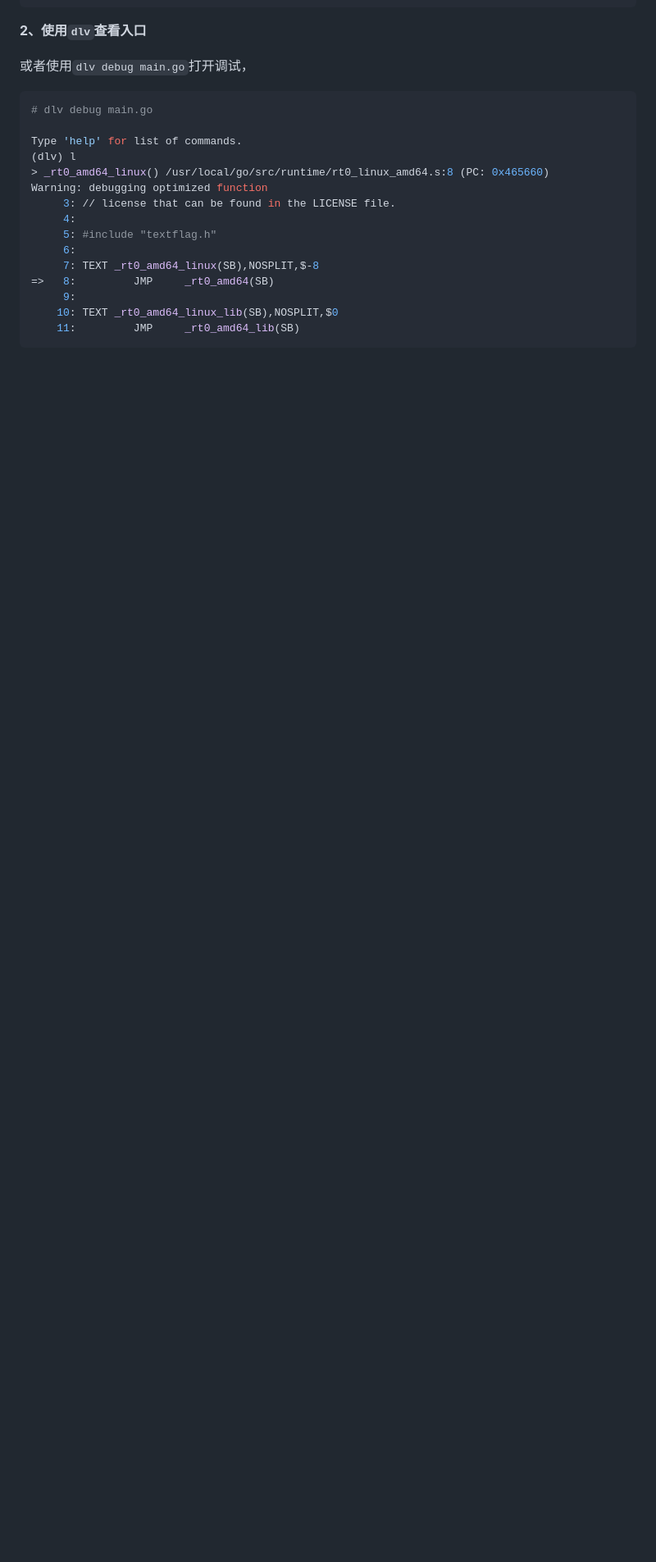
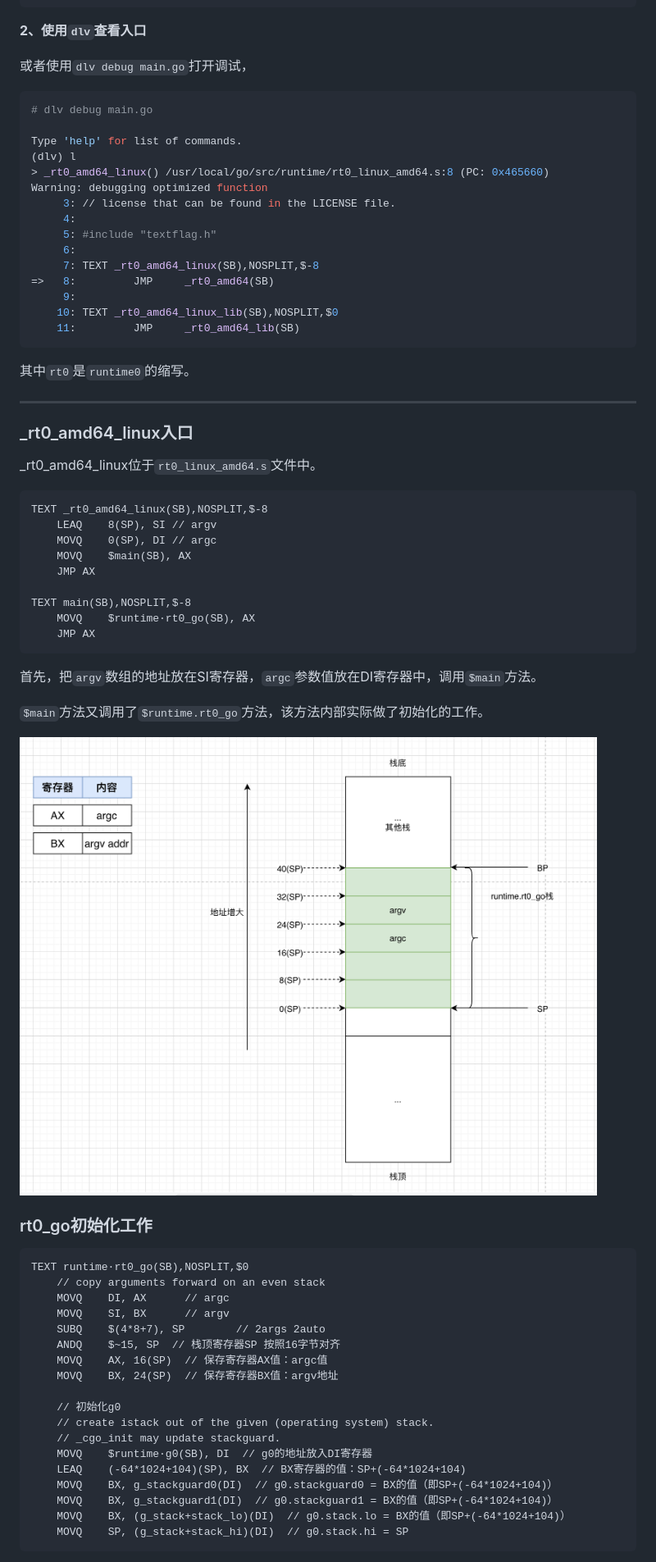
Before and after one commit to xpzouying/golang-notes, a Markdown page: docs/init_process/README.md, the part around the change printed below. Shown: that part at 82% size. Rendered like a GitHub page; pictures changed too: docs/init_process/image-20200822230551117.png (added); blank space fills up the shorter version.

Commit message:
init-process: update docs
finish init g0 stack

````diff
--- a/docs/init_process/README.md
+++ b/docs/init_process/README.md
@@ -125,3 +125,57 @@ Warning: debugging optimized function
     10: TEXT _rt0_amd64_linux_lib(SB),NOSPLIT,$0
     11:         JMP     _rt0_amd64_lib(SB)
 ```
+
+其中`rt0`是`runtime0`的缩写。
+
+-----
+
+### _rt0_amd64_linux入口
+
+_rt0_amd64_linux位于`rt0_linux_amd64.s`文件中。
+
+```
+TEXT _rt0_amd64_linux(SB),NOSPLIT,$-8
+	LEAQ	8(SP), SI // argv
+	MOVQ	0(SP), DI // argc
+	MOVQ	$main(SB), AX
+	JMP	AX
+
+TEXT main(SB),NOSPLIT,$-8
+	MOVQ	$runtime·rt0_go(SB), AX
+	JMP	AX
+```
+
+首先，把`argv`数组的地址放在SI寄存器，`argc`参数值放在DI寄存器中，调用`$main`方法。
+
+`$main`方法又调用了`$runtime.rt0_go`方法，该方法内部实际做了初始化的工作。
+
+![image-20200822230551117](image-20200822230551117.png)
+
+
+
+### rt0_go初始化工作
+
+```
+TEXT runtime·rt0_go(SB),NOSPLIT,$0
+	// copy arguments forward on an even stack
+	MOVQ	DI, AX		// argc
+	MOVQ	SI, BX		// argv
+	SUBQ	$(4*8+7), SP		// 2args 2auto
+	ANDQ	$~15, SP  // 栈顶寄存器SP 按照16字节对齐
+	MOVQ	AX, 16(SP)  // 保存寄存器AX值：argc值
+	MOVQ	BX, 24(SP)  // 保存寄存器BX值：argv地址
+
+	// 初始化g0
+	// create istack out of the given (operating system) stack.
+	// _cgo_init may update stackguard.
+	MOVQ	$runtime·g0(SB), DI  // g0的地址放入DI寄存器
+	LEAQ	(-64*1024+104)(SP), BX  // BX寄存器的值：SP+(-64*1024+104)
+	MOVQ	BX, g_stackguard0(DI)  // g0.stackguard0 = BX的值（即SP+(-64*1024+104)）
+	MOVQ	BX, g_stackguard1(DI)  // g0.stackguard1 = BX的值（即SP+(-64*1024+104)）
+	MOVQ	BX, (g_stack+stack_lo)(DI)  // g0.stack.lo = BX的值（即SP+(-64*1024+104)）
+	MOVQ	SP, (g_stack+stack_hi)(DI)  // g0.stack.hi = SP
+```
+
+
+
````
Also changed, not shown: other parts of docs/init_process/README.md (+3 -0 lines), docs/init_process/image-20200822233429873.png (added).
